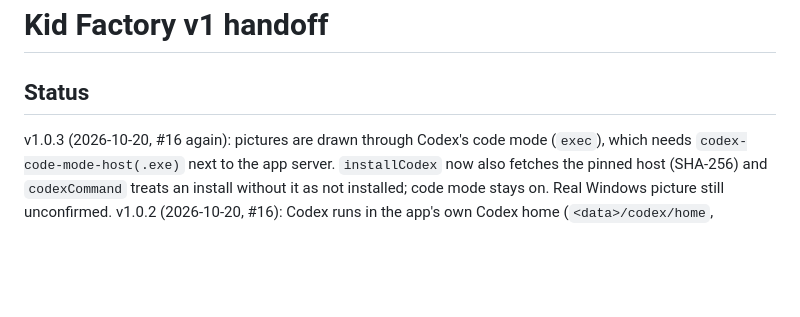
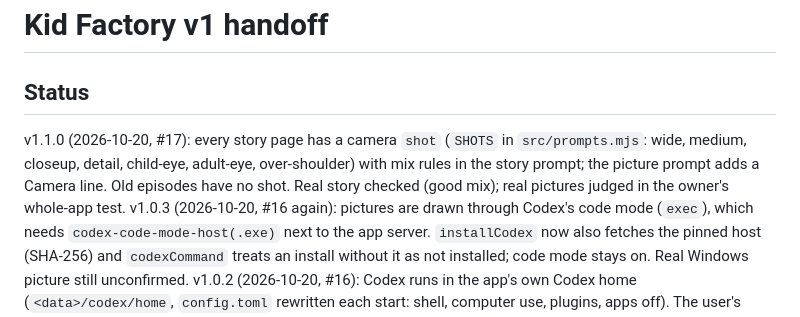
Before and after one commit to Seeyoulater21/PC-kid-factory, a Markdown page: docs/superpowers/HANDOFF.md, the part around the change. GitHub-like rendering; blank space fills up the shorter version.

Commit message:
Handoff: 1.1.0 (#17)
Co-Authored-By: Claude Opus 5.5 <noreply@anthropic.com>
Claude-Session: https://claude.ai/code/session_011K8Sso9Xkr5ZoDfyW3B6kE

```diff
--- a/docs/superpowers/HANDOFF.md
+++ b/docs/superpowers/HANDOFF.md
@@ -1,6 +1,9 @@
 # Kid Factory v1 handoff
 
 ## Status
+v1.1.0 (2026-10-20, #17): every story page has a camera `shot` (`SHOTS` in `src/prompts.mjs`: wide, medium, closeup,
+detail, child-eye, adult-eye, over-shoulder) with mix rules in the story prompt; the picture prompt adds a Camera line.
+Old episodes have no shot. Real story checked (good mix); real pictures judged in the owner's whole-app test.
 v1.0.3 (2026-10-20, #16 again): pictures are drawn through Codex's code mode (`exec`), which needs
 `codex-code-mode-host(.exe)` next to the app server. `installCodex` now also fetches the pinned host (SHA-256) and
 `codexCommand` treats an install without it as not installed; code mode stays on. Real Windows picture still unconfirmed.
```
